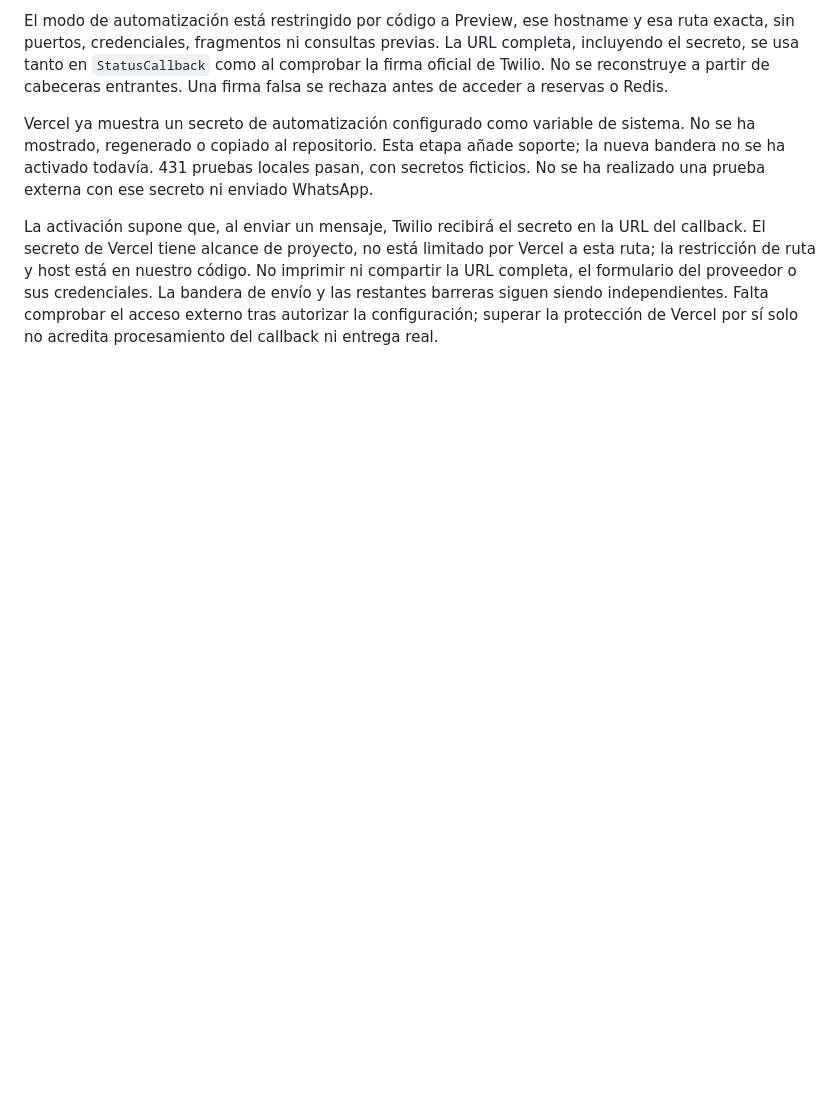
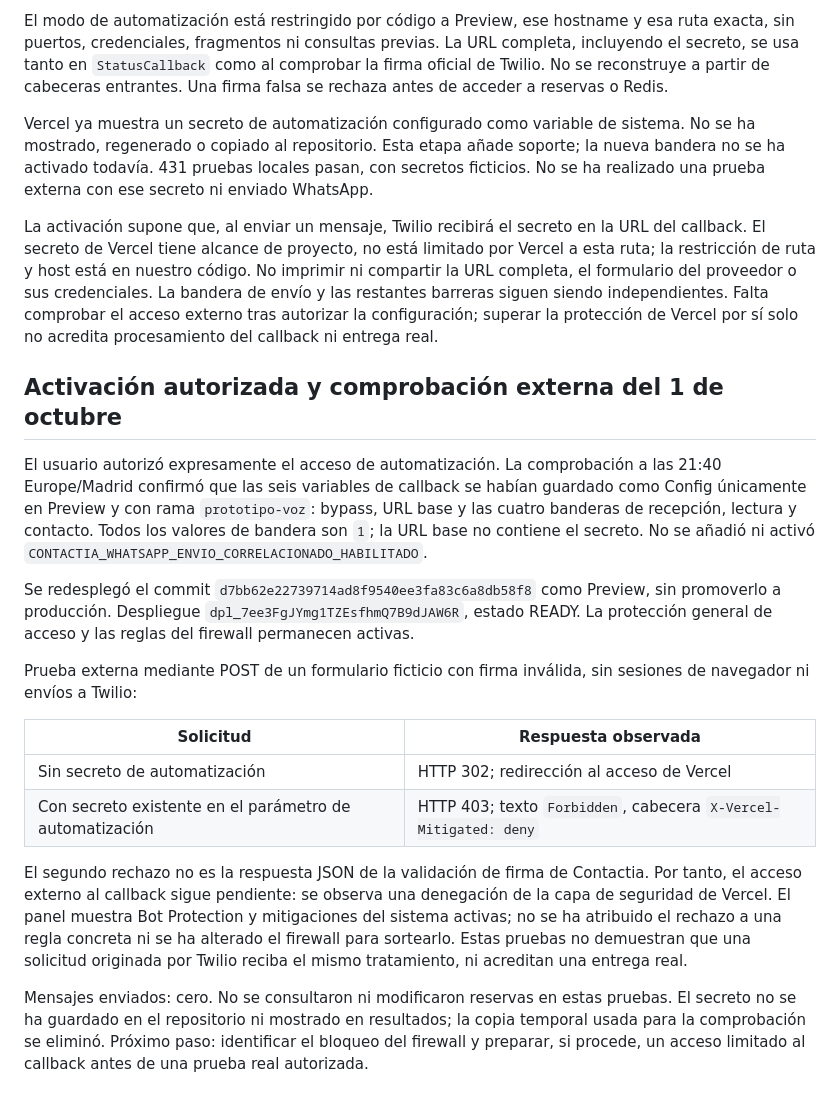
Before and after one commit to luisangelantequera-wq/agente-restaurante, a Markdown page: WHATSAPP-ENVIO-CORRELACIONADO.md, the part around the change. Drawn GitHub-style; blank space fills up the shorter version.

Commit message:
Documentar activación Preview y bloqueo externo del callback por Vercel

```diff
--- a/WHATSAPP-ENVIO-CORRELACIONADO.md
+++ b/WHATSAPP-ENVIO-CORRELACIONADO.md
@@ -44,3 +44,20 @@ El modo de automatización está restringido por código a Preview, ese hostname
 Vercel ya muestra un secreto de automatización configurado como variable de sistema. No se ha mostrado, regenerado o copiado al repositorio. Esta etapa añade soporte; la nueva bandera no se ha activado todavía. 431 pruebas locales pasan, con secretos ficticios. No se ha realizado una prueba externa con ese secreto ni enviado WhatsApp.
 
 La activación supone que, al enviar un mensaje, Twilio recibirá el secreto en la URL del callback. El secreto de Vercel tiene alcance de proyecto, no está limitado por Vercel a esta ruta; la restricción de ruta y host está en nuestro código. No imprimir ni compartir la URL completa, el formulario del proveedor o sus credenciales. La bandera de envío y las restantes barreras siguen siendo independientes. Falta comprobar el acceso externo tras autorizar la configuración; superar la protección de Vercel por sí solo no acredita procesamiento del callback ni entrega real.
+
+## Activación autorizada y comprobación externa del 1 de octubre
+
+El usuario autorizó expresamente el acceso de automatización. La comprobación a las 21:40 Europe/Madrid confirmó que las seis variables de callback se habían guardado como Config únicamente en Preview y con rama `prototipo-voz`: bypass, URL base y las cuatro banderas de recepción, lectura y contacto. Todos los valores de bandera son `1`; la URL base no contiene el secreto. No se añadió ni activó `CONTACTIA_WHATSAPP_ENVIO_CORRELACIONADO_HABILITADO`.
+
+Se redesplegó el commit `d7bb62e22739714ad8f9540ee3fa83c6a8db58f8` como Preview, sin promoverlo a producción. Despliegue `dpl_7ee3FgJYmg1TZEsfhmQ7B9dJAW6R`, estado READY. La protección general de acceso y las reglas del firewall permanecen activas.
+
+Prueba externa mediante POST de un formulario ficticio con firma inválida, sin sesiones de navegador ni envíos a Twilio:
+
+| Solicitud | Respuesta observada |
+| --- | --- |
+| Sin secreto de automatización | HTTP 302; redirección al acceso de Vercel |
+| Con secreto existente en el parámetro de automatización | HTTP 403; texto `Forbidden`, cabecera `X-Vercel-Mitigated: deny` |
+
+El segundo rechazo no es la respuesta JSON de la validación de firma de Contactia. Por tanto, el acceso externo al callback sigue pendiente: se observa una denegación de la capa de seguridad de Vercel. El panel muestra Bot Protection y mitigaciones del sistema activas; no se ha atribuido el rechazo a una regla concreta ni se ha alterado el firewall para sortearlo. Estas pruebas no demuestran que una solicitud originada por Twilio reciba el mismo tratamiento, ni acreditan una entrega real.
+
+Mensajes enviados: cero. No se consultaron ni modificaron reservas en estas pruebas. El secreto no se ha guardado en el repositorio ni mostrado en resultados; la copia temporal usada para la comprobación se eliminó. Próximo paso: identificar el bloqueo del firewall y preparar, si procede, un acceso limitado al callback antes de una prueba real autorizada.
```
